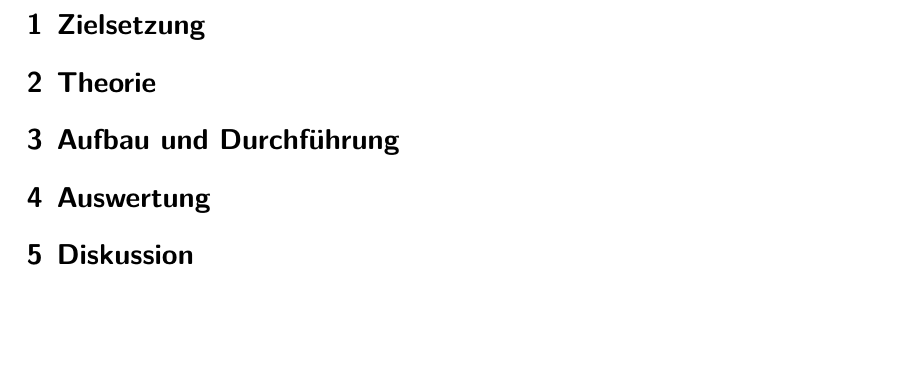
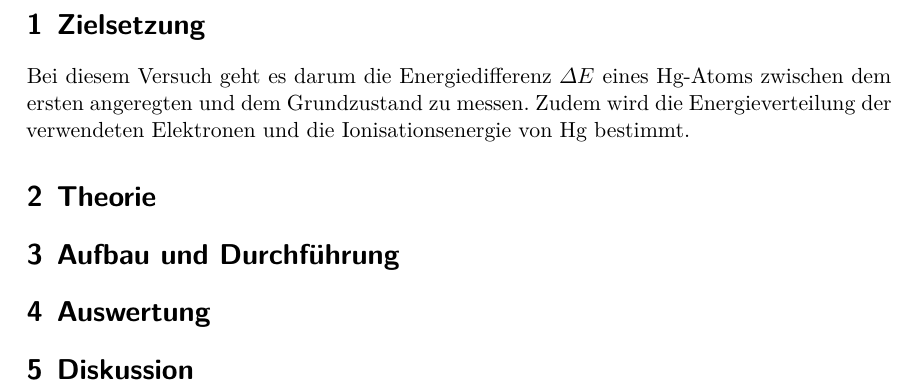
Before and after one commit to pascalgutjahr/Praktikum-1, a LaTeX document (FrankHertz/frank.tex): part of page 3 of 3, cut so that both start at the same text, the shorter picture padded with empty space. Compiled offline with XeLaTeX.

Commit message:
Zielsetzung

```diff
--- a/FrankHertz/frank.tex
+++ b/FrankHertz/frank.tex
@@ -12,6 +12,10 @@
 \tableofcontents
 \newpage
 \section{Zielsetzung}
+Bei diesem Versuch geht es darum die Energiedifferenz $\Delta E$ eines Hg-Atoms
+zwischen dem ersten angeregten und dem Grundzustand zu messen. Zudem wird
+die Energieverteilung der verwendeten Elektronen und die Ionisationsenergie
+von Hg bestimmt.
 \section{Theorie}
  % \input{theorie.tex}
 \section{Aufbau und Durchführung}
```
